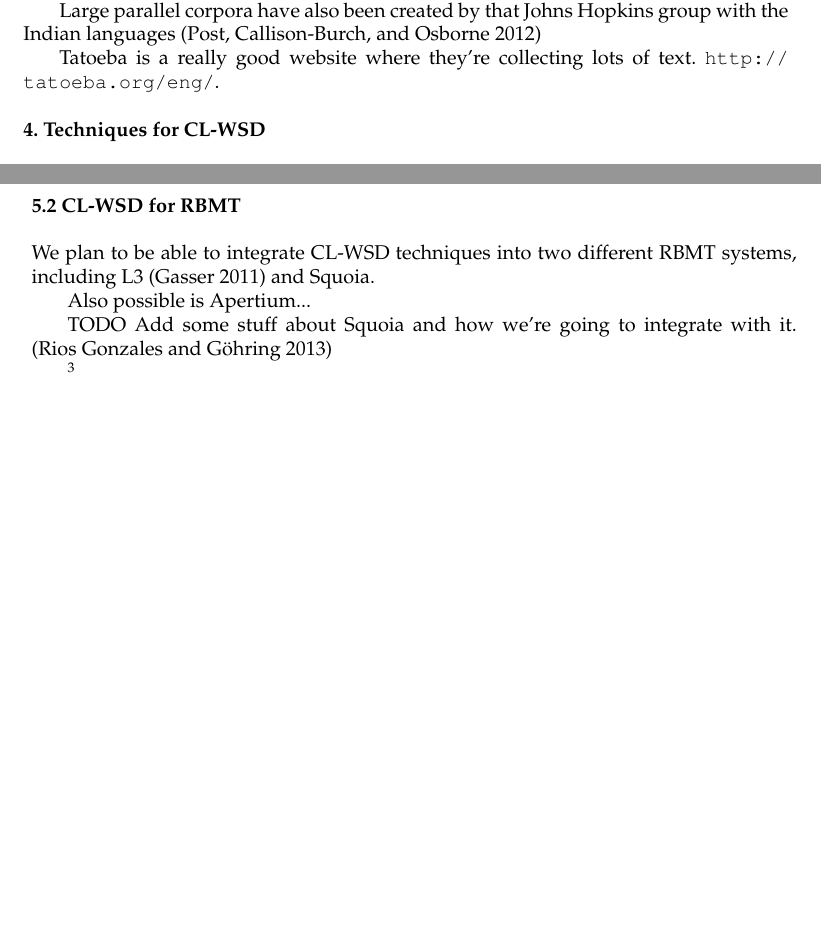
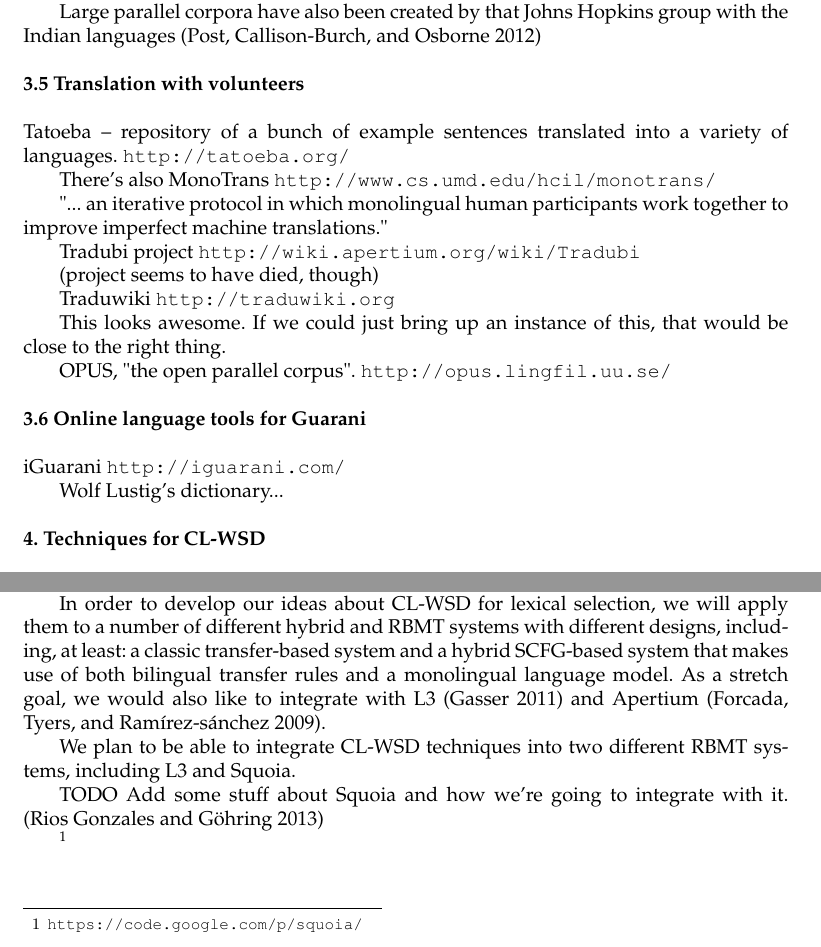
Before and after one commit to alexrudnick/dissertation, a LaTeX document (proposal/proposal.tex, which reads proposal/hmt.tex, proposal/relatedwork.tex): two parts of pages 4 and 7 of 10 before the commit and two parts of pages 4 and 6 of 10 after it, joined at a grey line, cut so that both start at the same text, the shorter picture padded with empty space. Compiled offline with pdfLaTeX.

Commit message:
lots of writing

```diff
--- a/proposal/hmt.tex
+++ b/proposal/hmt.tex
@@ -2,7 +2,25 @@
 
 (this all needs lots of work)
 
+In order to develop our ideas about CL-WSD for lexical selection, we will apply
+them to a number of different hybrid and RBMT systems with different designs,
+including, at least: a classic transfer-based system and a hybrid SCFG-based
+system that makes use of both bilingual transfer rules and a monolingual
+language model. As a stretch goal, we would also like to integrate with L3
+\cite{gasser:sxdg} and Apertium \cite{Forcada_theapertium}.
+
+We plan to be able to integrate CL-WSD techniques into two different RBMT
+systems, including L3 and Squoia.
+
+TODO Add some stuff about Squoia and how we're going to integrate with it.
+\cite{riosgonzales-gohring:2013:HyTra}
+
+\footnote{\url{https://code.google.com/p/squoia/}}
+
+
+
 \subsection{Terere}
+
 Since we hope that our ideas about lexical selection will make sense in several
 different contexts, we will also develop a new machine translation system out
 of stock SMT components, particularly relying on the
@@ -46,14 +67,3 @@
 ambiguity both in its analysis of the input sentence and in the construction of
 an output sentence.  A good lexical selection module would constrain its other
 choices, yielding higher-quality translations first.
-
-\subsection{CL-WSD for RBMT}
-We plan to be able to integrate CL-WSD techniques into two different RBMT
-systems, including L3 \cite{gasser:sxdg} and Squoia.
-
-Also possible is Apertium...
-
-TODO Add some stuff about Squoia and how we're going to integrate with it.
-\cite{riosgonzales-gohring:2013:HyTra}
-
-\footnote{\url{https://code.google.com/p/squoia/}}
--- a/proposal/relatedwork.tex
+++ b/proposal/relatedwork.tex
@@ -104,5 +105,39 @@
 with the Indian languages
 \cite{post-callisonburch-osborne:2012:WMT}
 
-Tatoeba is a really good website where they're collecting lots of text.
-\url{http://tatoeba.org/eng/}.
+\subsection{Translation with volunteers}
+
+%% Tatoeba
+Tatoeba -- repository of a bunch of example sentences translated into a variety
+of languages.
+\url{http://tatoeba.org/}
+
+There's also MonoTrans
+\url{http://www.cs.umd.edu/hcil/monotrans/}
+
+"... an iterative protocol in which monolingual human participants work
+together to improve imperfect machine translations."
+
+%% Tradubi
+Tradubi project
+\url{http://wiki.apertium.org/wiki/Tradubi}
+
+(project seems to have died, though)
+
+%% Traduwiki
+Traduwiki
+\url{http://traduwiki.org}
+
+This looks awesome. If we could just bring up an instance of this, that would
+be close to the right thing.
+
+%% OPUS
+OPUS, "the open parallel corpus".
+\url{http://opus.lingfil.uu.se/}
+
+\subsection{Online language tools for Guarani}
+
+iGuarani
+\url{http://iguarani.com/}
+
+Wolf Lustig's dictionary...
```
Also changed, not shown: proposal/proposal.bib (+17 -0 lines), proposal/hmt.tex (3 more changed lines), proposal/relatedwork.tex (5 more changed lines).
